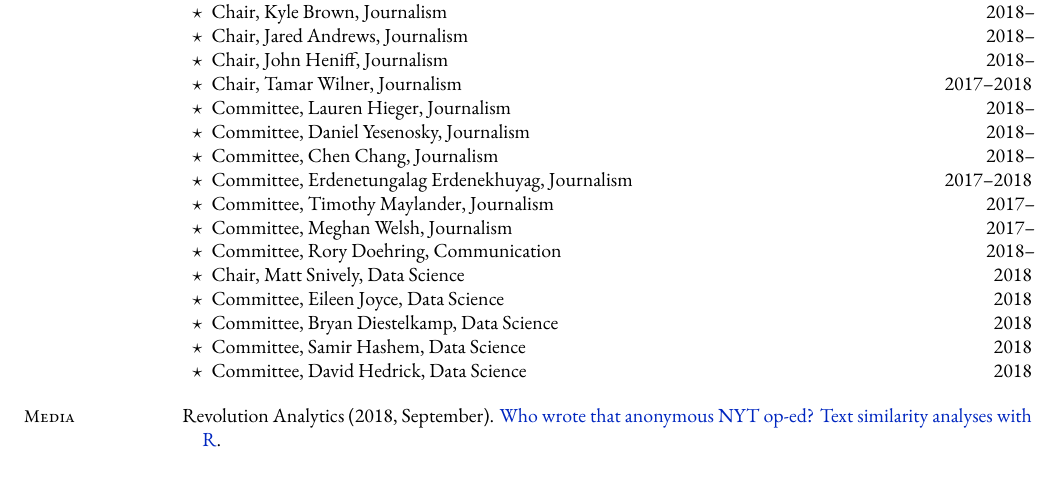
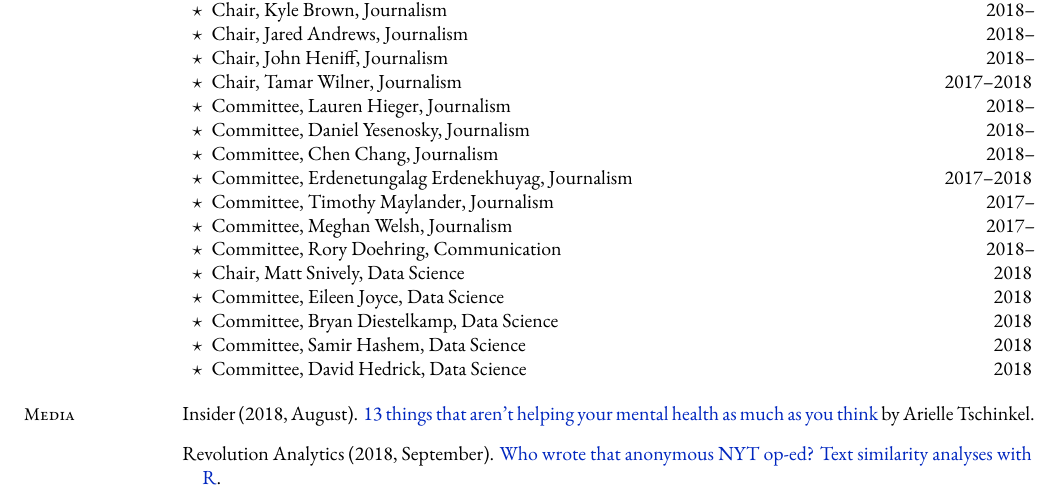
Before and after one commit to mkearney/CV, a LaTeX CV (cv.tex, which reads tex/media.tex): part of page 6 of 8, cut so that both start at the same text. Compiled offline with XeLaTeX; a missing font is replaced by an installed copy or a similar font.

Commit message:
add media entry

```diff
--- a/tex/media.tex
+++ b/tex/media.tex
@@ -1,5 +1,7 @@
 \section{Media}
   \begin{bibenum}
+    \item[] Insider (2018, August).
+      \href{https://www.thisisinsider.com/things-that-are-not-helping-your-mental-health-2018-9}{13 things that aren't helping your mental health as much as you think} by Arielle Tschinkel.
     \item[] Revolution Analytics (2018, September).
       \href{http://blog.revolutionanalytics.com/2018/09/anonymous-nyt-op-ed.html}{Who wrote that anonymous NYT op-ed? Text similarity analyses with R}.
     \item[] Vox.com (2018, September).
```
Also changed, not shown: cv.pdf.
